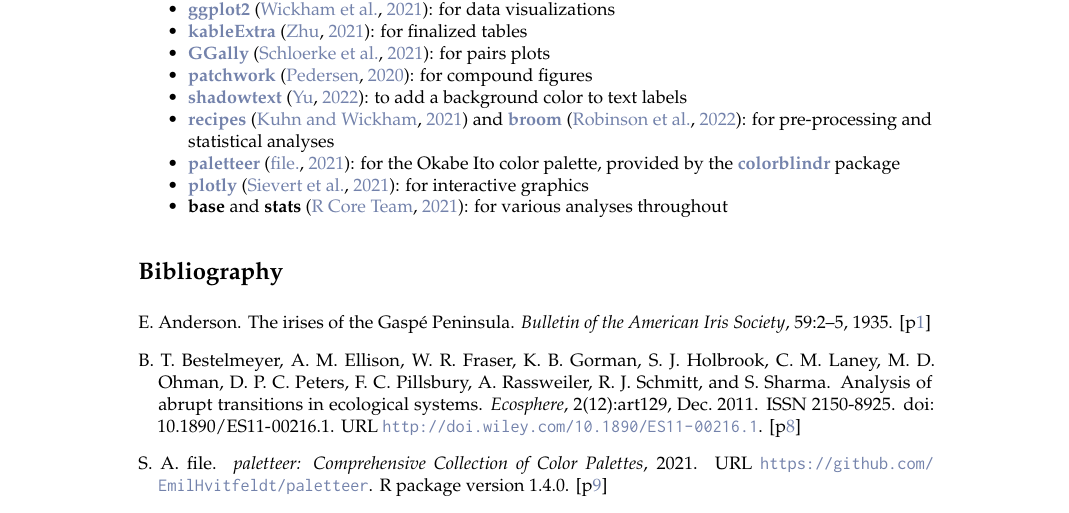
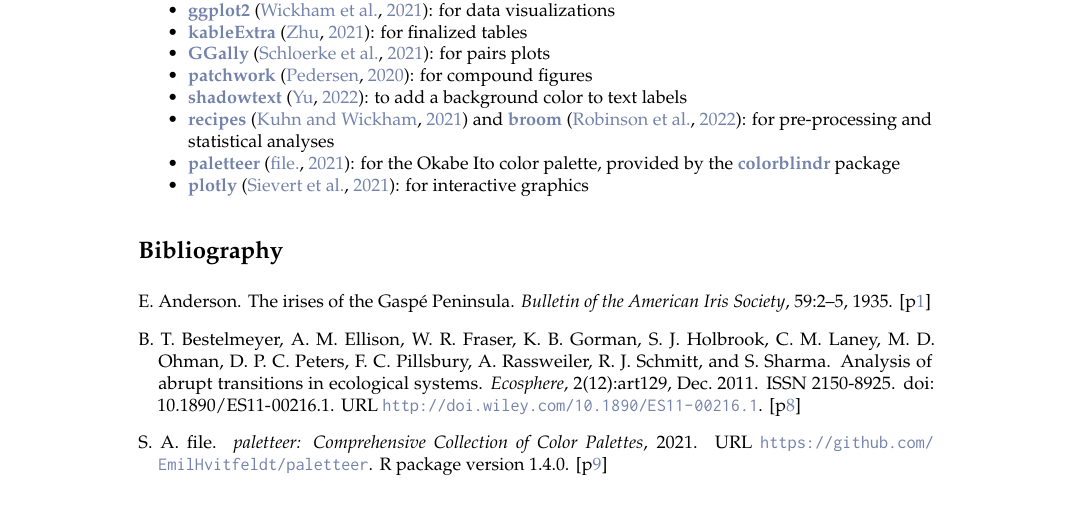
Before and after one commit to allisonhorst/penguins_paper_distill, a LaTeX document (rjarticle/RJwrapper.tex, which reads rjarticle/penguins.tex): part of page 9 of 11, cut so that both start at the same text. Compiled offline with pdfLaTeX.

Commit message:
final fixes

```diff
--- a/rjarticle/penguins.tex
+++ b/rjarticle/penguins.tex
@@ -637,9 +637,6 @@
   palette, provided by the \CRANpkg{colorblindr} package
 \item
   \CRANpkg{plotly} \citep{R-plotly}: for interactive graphics
-\item
-  \textbf{base} and \textbf{stats} \citep{R-base}: for various analyses
-  throughout
 \end{itemize}
 
 \bibliography{penguins.bib}
```
Also changed, not shown: rjarticle/RJwrapper.pdf, rjarticle/figs/pca-1.png, 1 other file.
